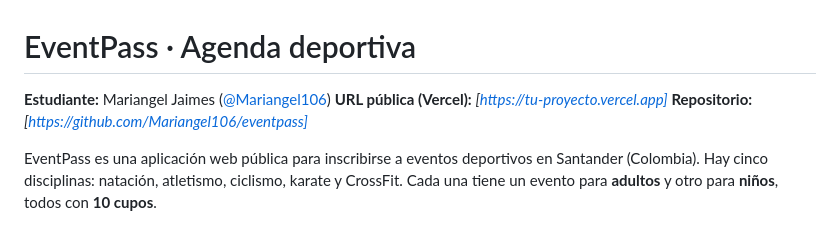
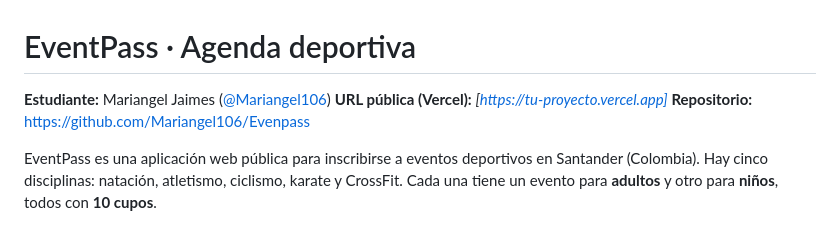
Before and after one commit to Mariangel106/Evenpass, a Markdown page: README.md, the part around the change. GitHub-like rendering.

Commit message:
README: enlace al repositorio

```diff
--- a/README.md
+++ b/README.md
@@ -2,7 +2,7 @@
 
 **Estudiante:** Mariangel Jaimes ([@Mariangel106](https://github.com/Mariangel106))
 **URL pública (Vercel):** _[https://tu-proyecto.vercel.app]_
-**Repositorio:** _[https://github.com/Mariangel106/eventpass]_
+**Repositorio:** https://github.com/Mariangel106/Evenpass
 
 EventPass es una aplicación web pública para inscribirse a eventos deportivos en Santander (Colombia). Hay cinco disciplinas: natación, atletismo, ciclismo, karate y CrossFit. Cada una tiene un evento para **adultos** y otro para **niños**, todos con **10 cupos**.
 
```
